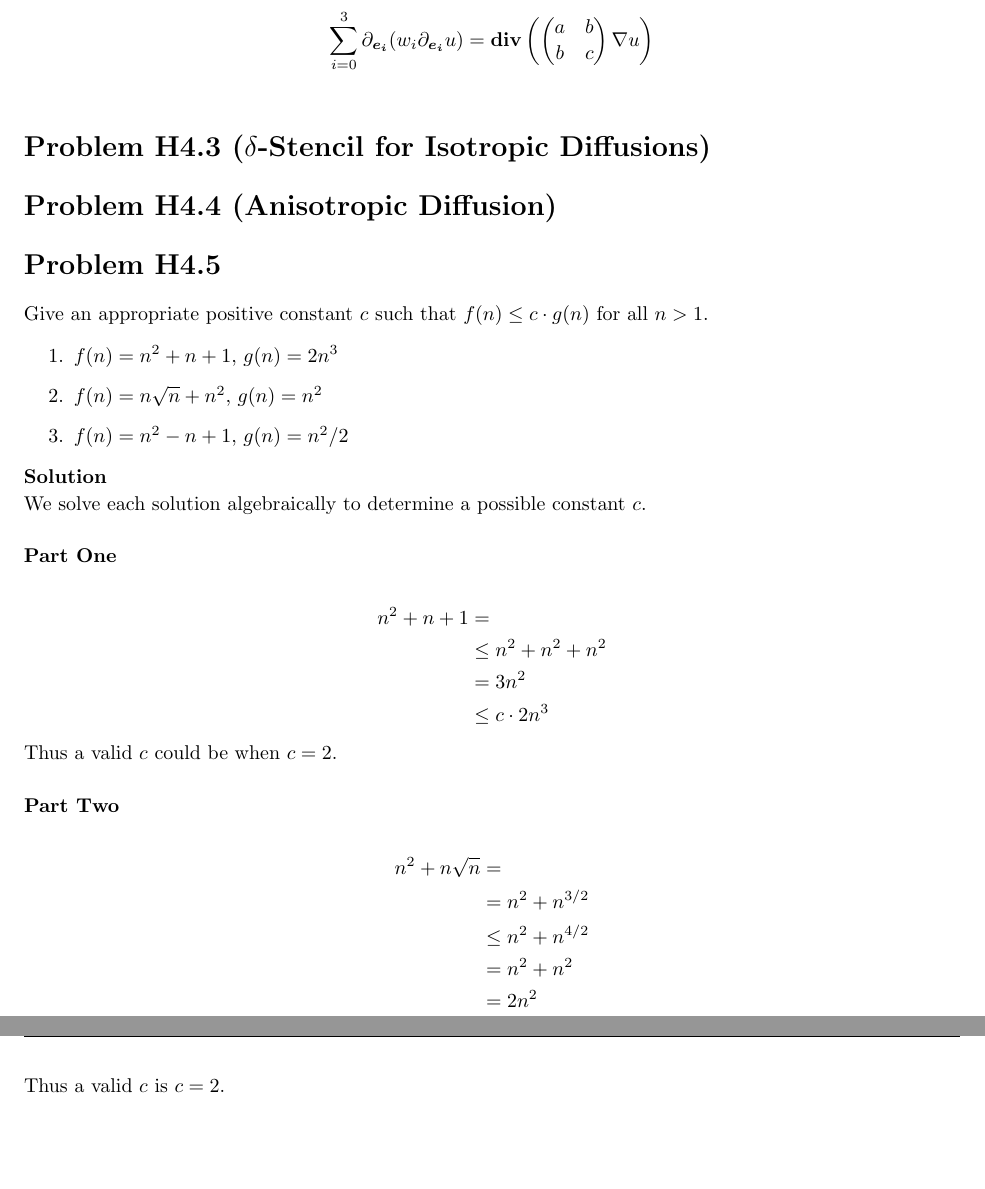
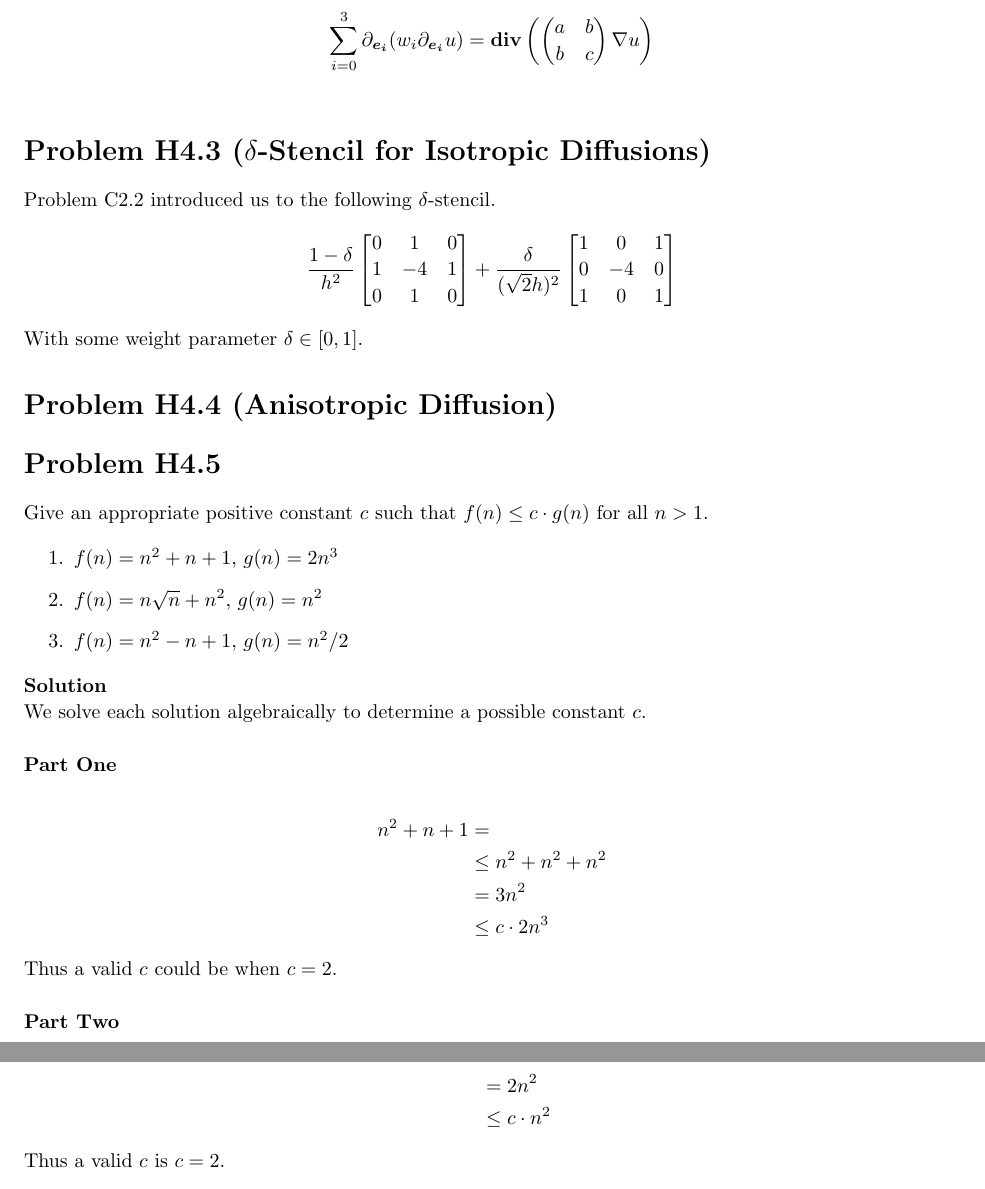
Before and after one commit to CamiloMartinezM/Assignments-DIC, a LaTeX problem sheet (Assignment04/sol/Ex04-sol.tex): two parts of pages 3 and 4 of 9, joined at a grey line, cut so that both start at the same text, the shorter picture padded with empty space. Compiled offline with pdfLaTeX.

Commit message:
Started H4.3

```diff
--- a/Assignment04/sol/Ex04-sol.tex
+++ b/Assignment04/sol/Ex04-sol.tex
@@ -367,6 +367,23 @@
 \end{homeworkProblem}
 
 \begin{homeworkProblem}{($\delta$-Stencil for Isotropic Diffusions)}
+    Problem C2.2 introduced us to the following $\delta$-stencil.
+    \[
+        \frac{1 - \delta}{h^2}
+        \begin{bmatrix}
+            0 & 1 & 0 \\
+            1 & -4 & 1 \\
+            0 & 1 & 0
+        \end{bmatrix}
+        +
+        \frac{\delta}{(\sqrt{2} h)^2}
+        \begin{bmatrix}
+            1 & 0 & 1 \\
+            0 & -4 & 0 \\
+            1 & 0 & 1
+        \end{bmatrix}
+    \]
+    With some weight parameter $\delta \in [0, 1]$.
 
 \end{homeworkProblem}
 
```
Also changed, not shown: Assignment04/sol/Ex04-sol.pdf.
